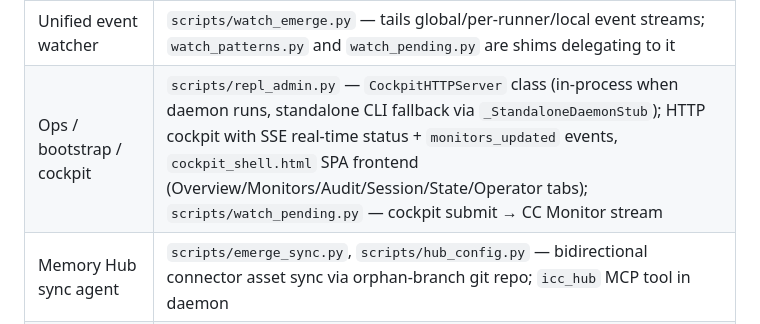
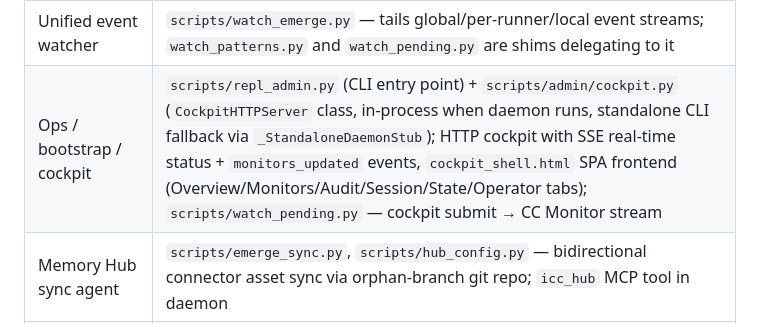
Before and after one commit to jianzhichun/emerge, a Markdown page: README.md, the part around the change. Rendered like a GitHub page.

Commit message:
docs: fix CockpitHTTPServer location in README (repl_admin → admin/cockpit.py)

```diff
--- a/README.md
+++ b/README.md
@@ -291,7 +291,7 @@ Emerge follows MCP 2025-11-25 style metadata and hook control semantics:
 | Operator monitor         | `scripts/operator_monitor.py` — daemon writes `pattern_alert` to `events-{profile}.jsonl`; local observer path writes `local_pattern_alert` to `events-local.jsonl`; `watch_emerge.py` streams these files to watcher agents (old `pattern-alerts-{profile}.json` removed). |
 | Agents-team mode         | `/emerge:monitor` — `TeamCreate` + per-runner watcher agents; stage→action protocol (explore=silent, canary=`runner_notify` choice+timeout, stable=silent exec) |
 | Unified event watcher    | `scripts/watch_emerge.py` — tails global/per-runner/local event streams; `watch_patterns.py` and `watch_pending.py` are shims delegating to it |
-| Ops / bootstrap / cockpit | `scripts/repl_admin.py` — `CockpitHTTPServer` class (in-process when daemon runs, standalone CLI fallback via `_StandaloneDaemonStub`); HTTP cockpit with SSE real-time status + `monitors_updated` events, `cockpit_shell.html` SPA frontend (Overview/Monitors/Audit/Session/State/Operator tabs); `scripts/watch_pending.py` — cockpit submit → CC Monitor stream |
+| Ops / bootstrap / cockpit | `scripts/repl_admin.py` (CLI entry point) + `scripts/admin/cockpit.py` (`CockpitHTTPServer` class, in-process when daemon runs, standalone CLI fallback via `_StandaloneDaemonStub`); HTTP cockpit with SSE real-time status + `monitors_updated` events, `cockpit_shell.html` SPA frontend (Overview/Monitors/Audit/Session/State/Operator tabs); `scripts/watch_pending.py` — cockpit submit → CC Monitor stream |
 | Memory Hub sync agent    | `scripts/emerge_sync.py`, `scripts/hub_config.py` — bidirectional connector asset sync via orphan-branch git repo; `icc_hub` MCP tool in daemon |
 | Test connector (mock)    | `tests/connectors/mock/pipelines/`                                                                                                             |
 | Slash commands           | `commands/` (`init`, `cockpit`, `monitor`, `runner-status`, `import`, `export`, `hub`)                                                          |
```
